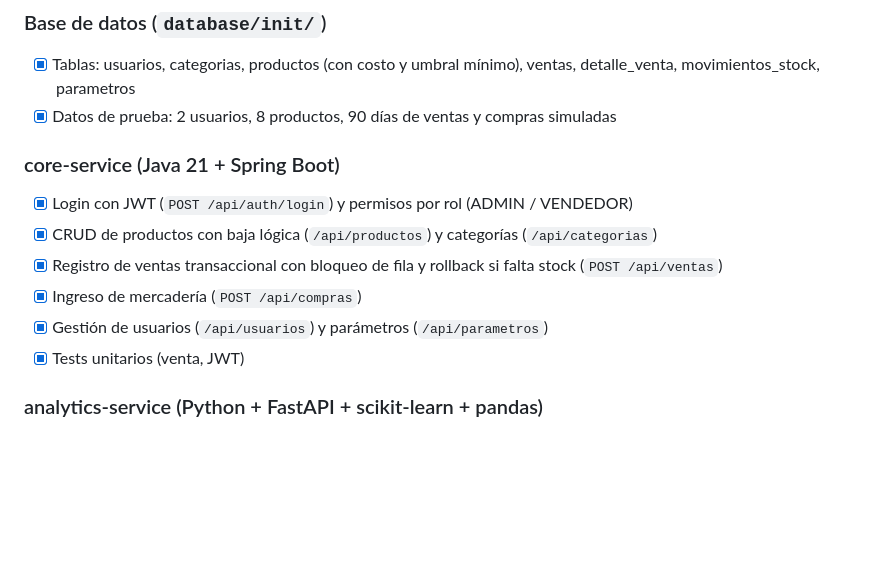
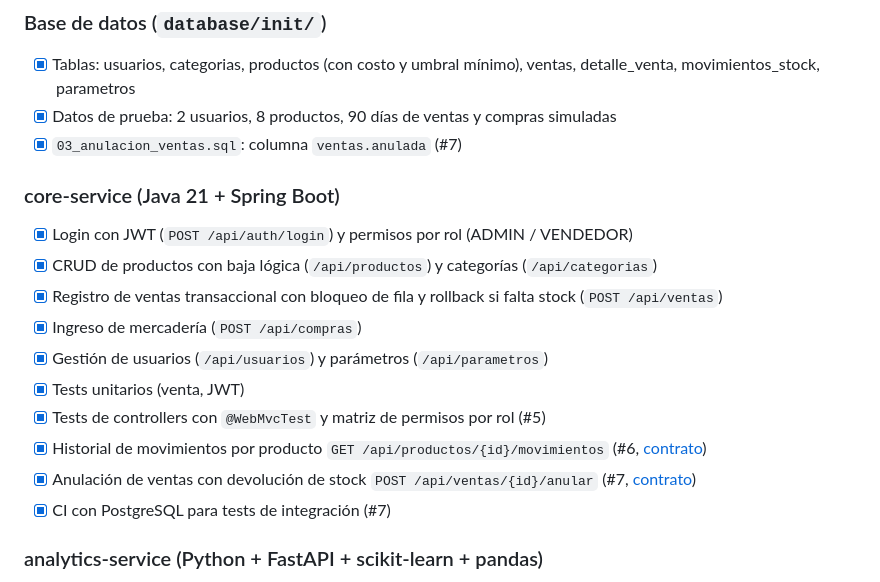
Before and after one commit to festrada-it/smartstock, a Markdown page: docs/PLAN.md, the part around one of its changes. Drawn GitHub-style; blank space fills up the shorter version.

```diff
--- a/docs/PLAN.md
+++ b/docs/PLAN.md
@@ -17,6 +17,7 @@ Requerimiento: documento *Fase 1 - Grupo 7* (Programación de Vanguardia - UCBA)
 ### Base de datos (`database/init/`)
 - [x] Tablas: usuarios, categorias, productos (con costo y umbral mínimo), ventas, detalle_venta, movimientos_stock, parametros
 - [x] Datos de prueba: 2 usuarios, 8 productos, 90 días de ventas y compras simuladas
+- [x] `03_anulacion_ventas.sql`: columna `ventas.anulada` (#7)
 
 ### core-service (Java 21 + Spring Boot)
 - [x] Login con JWT (`POST /api/auth/login`) y permisos por rol (ADMIN / VENDEDOR)
@@ -25,6 +26,10 @@ Requerimiento: documento *Fase 1 - Grupo 7* (Programación de Vanguardia - UCBA)
 - [x] Ingreso de mercadería (`POST /api/compras`)
 - [x] Gestión de usuarios (`/api/usuarios`) y parámetros (`/api/parametros`)
 - [x] Tests unitarios (venta, JWT)
+- [x] Tests de controllers con `@WebMvcTest` y matriz de permisos por rol (#5)
+- [x] Historial de movimientos por producto `GET /api/productos/{id}/movimientos` (#6, [contrato](HISTORIAL-MOVIMIENTOS.md))
+- [x] Anulación de ventas con devolución de stock `POST /api/ventas/{id}/anular` (#7, [contrato](ANULACION-VENTAS.md))
+- [x] CI con PostgreSQL para tests de integración (#7)
 
 ### analytics-service (Python + FastAPI + scikit-learn + pandas)
 - [x] Regresión lineal sobre 90 días de ventas para proyectar demanda
```
Also changed, not shown: other parts of docs/PLAN.md (+29 -8 lines).
